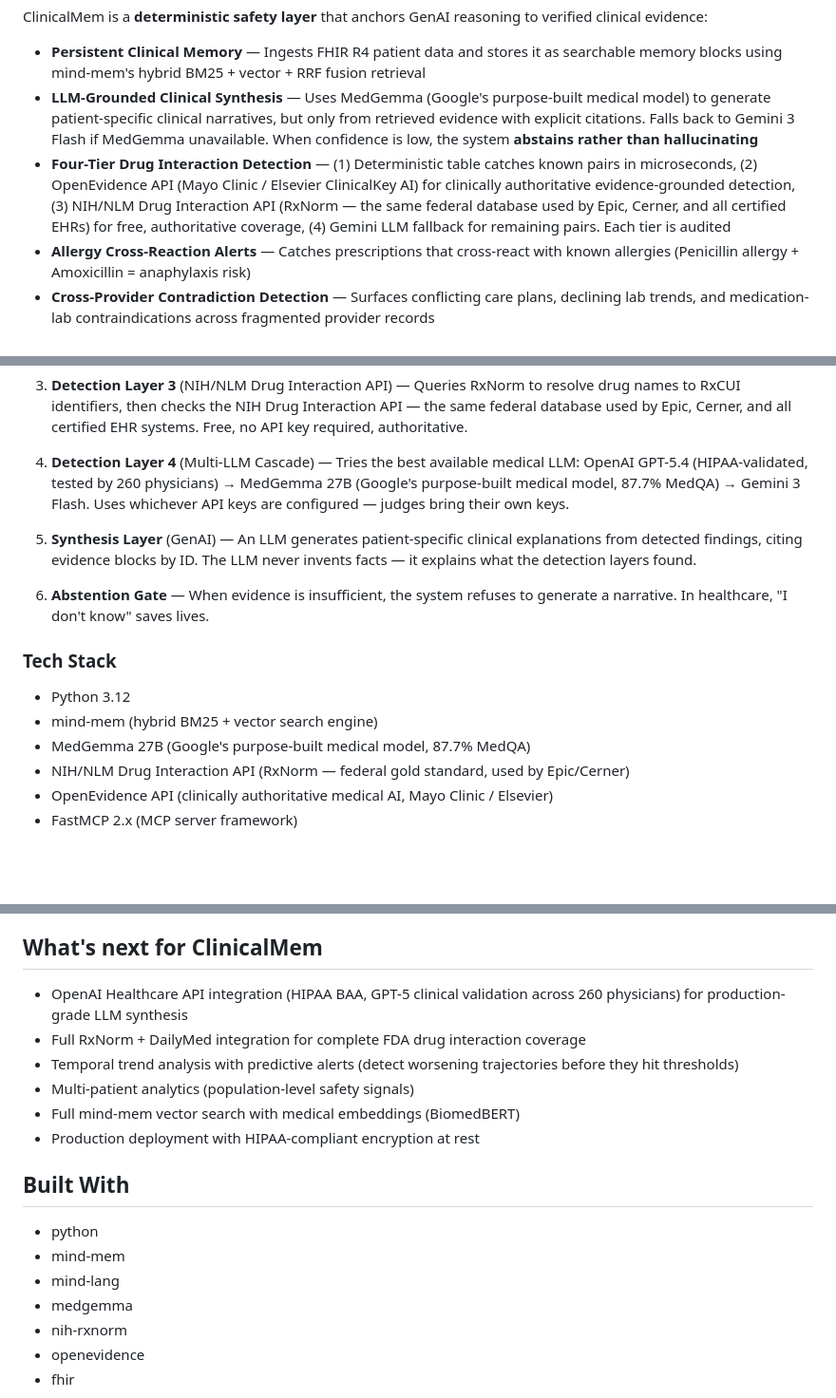
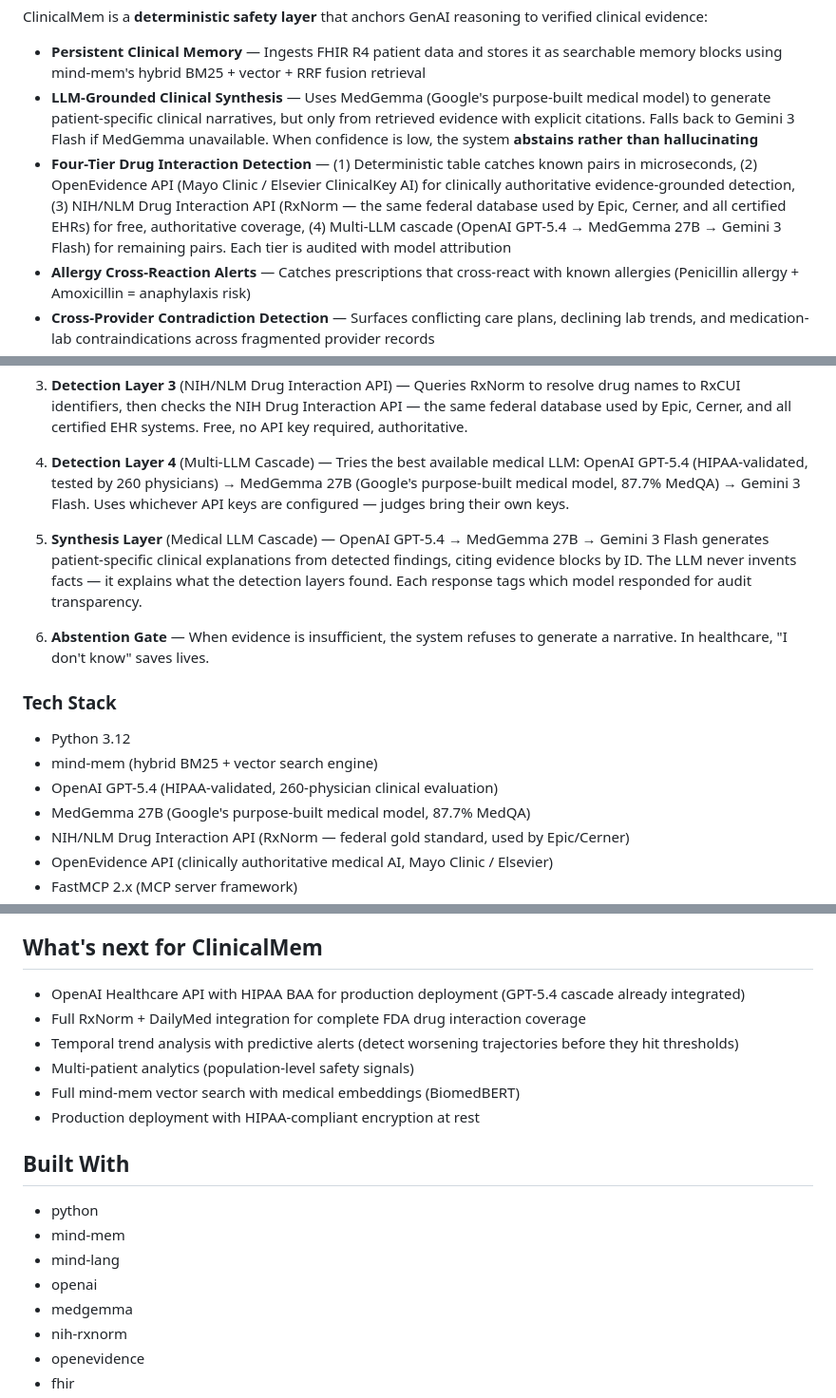
Before and after one commit to star-ga/clinicalmem, a Markdown page: devpost-submission.md, 3 parts joined by grey strips. Shown at 95% size. GitHub-like rendering; blank space fills up the shorter version.

Commit message:
docs: finalize DevPost submission with full tech stack
Fix duplicate layer numbering, add OpenAI GPT-5.4 to tech stack and
Built With, update synthesis layer description with model cascade.

```diff
--- a/devpost-submission.md
+++ b/devpost-submission.md
@@ -23,7 +23,7 @@ ClinicalMem is a **deterministic safety layer** that anchors GenAI reasoning to
 
 - **Persistent Clinical Memory** — Ingests FHIR R4 patient data and stores it as searchable memory blocks using mind-mem's hybrid BM25 + vector + RRF fusion retrieval
 - **LLM-Grounded Clinical Synthesis** — Uses MedGemma (Google's purpose-built medical model) to generate patient-specific clinical narratives, but only from retrieved evidence with explicit citations. Falls back to Gemini 3 Flash if MedGemma unavailable. When confidence is low, the system **abstains rather than hallucinating**
-- **Four-Tier Drug Interaction Detection** — (1) Deterministic table catches known pairs in microseconds, (2) OpenEvidence API (Mayo Clinic / Elsevier ClinicalKey AI) for clinically authoritative evidence-grounded detection, (3) NIH/NLM Drug Interaction API (RxNorm — the same federal database used by Epic, Cerner, and all certified EHRs) for free, authoritative coverage, (4) Gemini LLM fallback for remaining pairs. Each tier is audited
+- **Four-Tier Drug Interaction Detection** — (1) Deterministic table catches known pairs in microseconds, (2) OpenEvidence API (Mayo Clinic / Elsevier ClinicalKey AI) for clinically authoritative evidence-grounded detection, (3) NIH/NLM Drug Interaction API (RxNorm — the same federal database used by Epic, Cerner, and all certified EHRs) for free, authoritative coverage, (4) Multi-LLM cascade (OpenAI GPT-5.4 → MedGemma 27B → Gemini 3 Flash) for remaining pairs. Each tier is audited with model attribution
 - **Allergy Cross-Reaction Alerts** — Catches prescriptions that cross-react with known allergies (Penicillin allergy + Amoxicillin = anaphylaxis risk)
 - **Cross-Provider Contradiction Detection** — Surfaces conflicting care plans, declining lab trends, and medication-lab contraindications across fragmented provider records
 - **SHA-256 Hash-Chain Audit Trail** — Every clinical decision is logged in a tamper-proof Merkle chain, providing cryptographic proof that AI recommendations haven't been altered
@@ -66,14 +66,15 @@ ClinicalMem uses a two-layer architecture that makes AI safe for healthcare:
 
 4. **Detection Layer 4** (Multi-LLM Cascade) — Tries the best available medical LLM: OpenAI GPT-5.4 (HIPAA-validated, tested by 260 physicians) → MedGemma 27B (Google's purpose-built medical model, 87.7% MedQA) → Gemini 3 Flash. Uses whichever API keys are configured — judges bring their own keys.
 
-4. **Synthesis Layer** (GenAI) — An LLM generates patient-specific clinical explanations from detected findings, citing evidence blocks by ID. The LLM never invents facts — it explains what the detection layers found.
+5. **Synthesis Layer** (Medical LLM Cascade) — OpenAI GPT-5.4 → MedGemma 27B → Gemini 3 Flash generates patient-specific clinical explanations from detected findings, citing evidence blocks by ID. The LLM never invents facts — it explains what the detection layers found. Each response tags which model responded for audit transparency.
 
-5. **Abstention Gate** — When evidence is insufficient, the system refuses to generate a narrative. In healthcare, "I don't know" saves lives.
+6. **Abstention Gate** — When evidence is insufficient, the system refuses to generate a narrative. In healthcare, "I don't know" saves lives.
 
 ### Tech Stack
 
 - Python 3.12
 - mind-mem (hybrid BM25 + vector search engine)
+- OpenAI GPT-5.4 (HIPAA-validated, 260-physician clinical evaluation)
 - MedGemma 27B (Google's purpose-built medical model, 87.7% MedQA)
 - NIH/NLM Drug Interaction API (RxNorm — federal gold standard, used by Epic/Cerner)
 - OpenEvidence API (clinically authoritative medical AI, Mayo Clinic / Elsevier)
@@ -118,7 +119,7 @@ ClinicalMem uses a two-layer architecture that makes AI safe for healthcare:
 
 ## What's next for ClinicalMem
 
-- OpenAI Healthcare API integration (HIPAA BAA, GPT-5 clinical validation across 260 physicians) for production-grade LLM synthesis
+- OpenAI Healthcare API with HIPAA BAA for production deployment (GPT-5.4 cascade already integrated)
 - Full RxNorm + DailyMed integration for complete FDA drug interaction coverage
 - Temporal trend analysis with predictive alerts (detect worsening trajectories before they hit thresholds)
 - Multi-patient analytics (population-level safety signals)
@@ -130,6 +131,7 @@ ClinicalMem uses a two-layer architecture that makes AI safe for healthcare:
 - python
 - mind-mem
 - mind-lang
+- openai
 - medgemma
 - nih-rxnorm
 - openevidence
```
